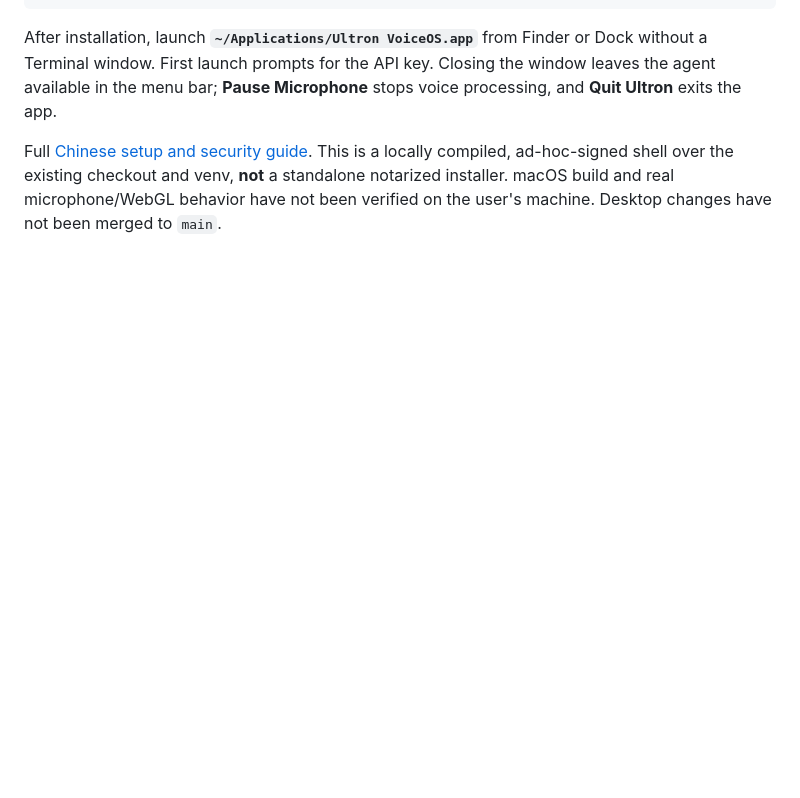
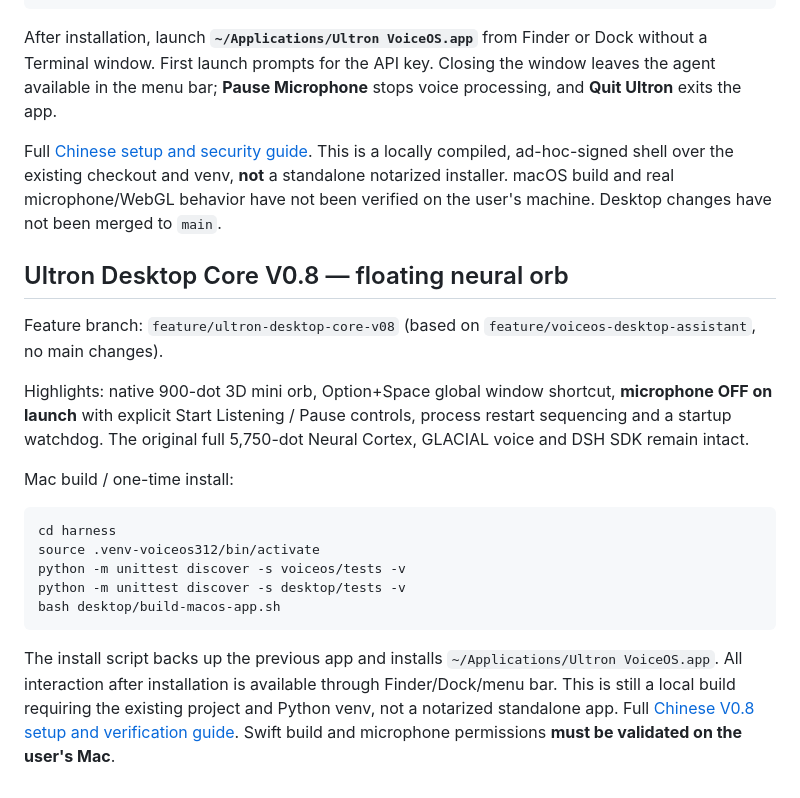
Before and after one commit to niehmanyo/ultronai, a Markdown page: README.md, the part around the change. GitHub-like rendering; blank space fills up the shorter version.

Commit message:
docs: add V0.8 Desktop Core setup and opt-in microphone controls to project README

````diff
--- a/README.md
+++ b/README.md
@@ -187,3 +187,21 @@ bash desktop/build-macos-app.sh
 After installation, launch **`~/Applications/Ultron VoiceOS.app`** from Finder or Dock without a Terminal window. First launch prompts for the API key. Closing the window leaves the agent available in the menu bar; **Pause Microphone** stops voice processing, and **Quit Ultron** exits the app.
 
 Full [Chinese setup and security guide](harness/docs/VOICEOS_DESKTOP_APP_ZH.md). This is a locally compiled, ad-hoc-signed shell over the existing checkout and venv, **not** a standalone notarized installer. macOS build and real microphone/WebGL behavior have not been verified on the user's machine. Desktop changes have not been merged to `main`.
+
+## Ultron Desktop Core V0.8 — floating neural orb
+
+Feature branch: `feature/ultron-desktop-core-v08` (based on `feature/voiceos-desktop-assistant`, no main changes).
+
+Highlights: native 900-dot 3D mini orb, Option+Space global window shortcut, **microphone OFF on launch** with explicit Start Listening / Pause controls, process restart sequencing and a startup watchdog. The original full 5,750-dot Neural Cortex, GLACIAL voice and DSH SDK remain intact.
+
+Mac build / one-time install:
+
+```bash
+cd harness
+source .venv-voiceos312/bin/activate
+python -m unittest discover -s voiceos/tests -v
+python -m unittest discover -s desktop/tests -v
+bash desktop/build-macos-app.sh
+```
+
+The install script backs up the previous app and installs `~/Applications/Ultron VoiceOS.app`. All interaction after installation is available through Finder/Dock/menu bar. This is still a local build requiring the existing project and Python venv, not a notarized standalone app. Full [Chinese V0.8 setup and verification guide](harness/docs/ULTRON_DESKTOP_CORE_V08_ZH.md). Swift build and microphone permissions **must be validated on the user's Mac**.
````
